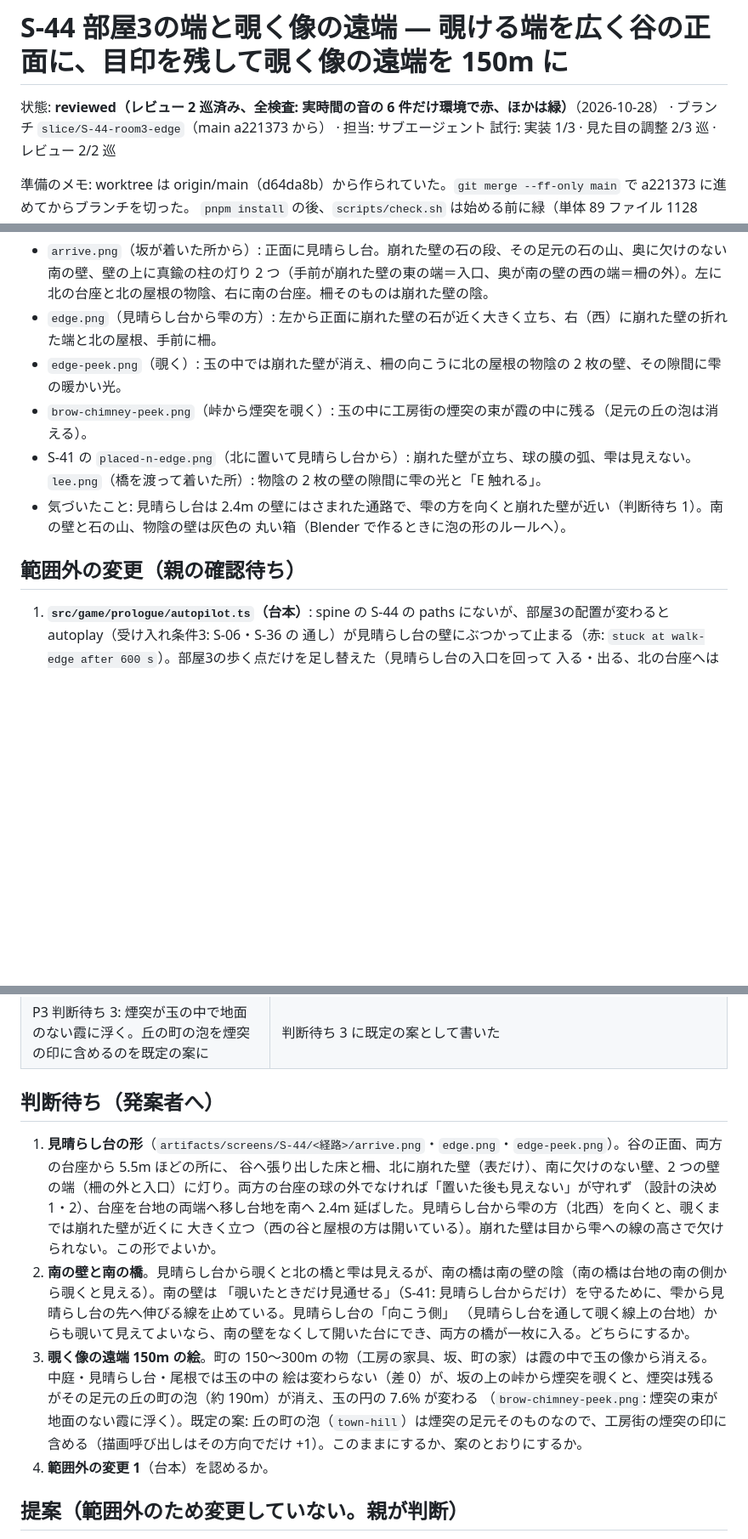
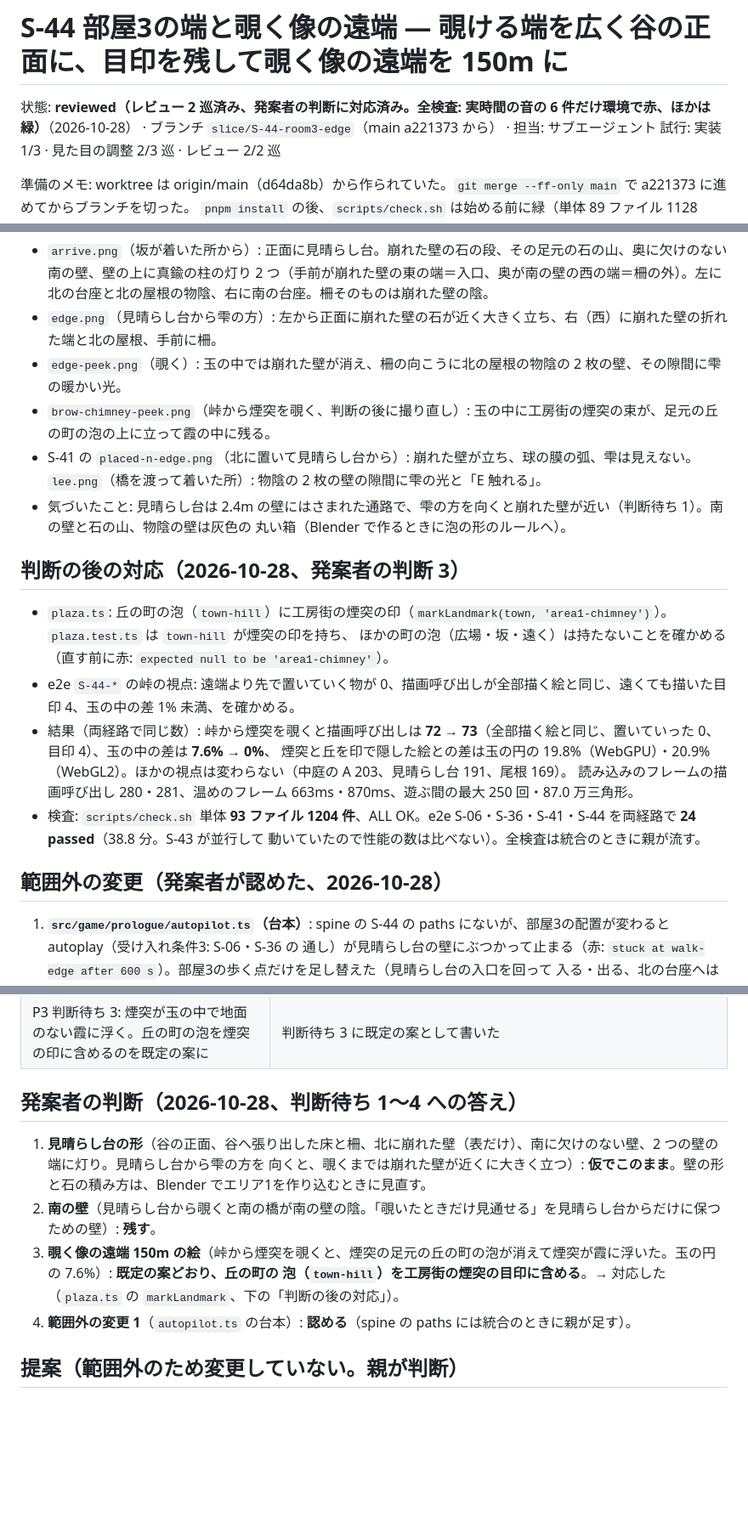
Before and after one commit to Riku-KANO/through-the-vidro, a Markdown page: process/slices/S-44.md, 3 parts joined by grey strips. Shown at 85% size. Rendered like a GitHub page; blank space fills up the shorter version.

Commit message:
S-44: 記録（発案者の判断と対応: 丘の泡を煙突の目印に、峠の描画呼び出し 72→73・玉の中の差 7.6%→0%、e2e 24 passed）
Co-Authored-By: Claude Opus 5.5 <noreply@anthropic.com>

```diff
--- a/process/slices/S-44.md
+++ b/process/slices/S-44.md
@@ -1,6 +1,6 @@
 # S-44 部屋3の端と覗く像の遠端 — 覗ける端を広く谷の正面に、目印を残して覗く像の遠端を 150m に
 
-状態: **reviewed（レビュー 2 巡済み、全検査: 実時間の音の 6 件だけ環境で赤、ほかは緑）**（2026-10-28）
+状態: **reviewed（レビュー 2 巡済み、発案者の判断に対応済み。全検査: 実時間の音の 6 件だけ環境で赤、ほかは緑）**（2026-10-28）
 · ブランチ `slice/S-44-room3-edge`（main a221373 から） · 担当: サブエージェント
 試行: 実装 1/3 · 見た目の調整 2/3 巡 · レビュー 2/2 巡
 
@@ -125,13 +125,24 @@
   2 つ（手前が崩れた壁の東の端＝入口、奥が南の壁の西の端＝柵の外）。左に北の台座と北の屋根の物陰、右に南の台座。柵そのものは崩れた壁の陰。
 - `edge.png`（見晴らし台から雫の方）: 左から正面に崩れた壁の石が近く大きく立ち、右（西）に崩れた壁の折れた端と北の屋根、手前に柵。
 - `edge-peek.png`（覗く）: 玉の中では崩れた壁が消え、柵の向こうに北の屋根の物陰の 2 枚の壁、その隙間に雫の暖かい光。
-- `brow-chimney-peek.png`（峠から煙突を覗く）: 玉の中に工房街の煙突の束が霞の中に残る（足元の丘の泡は消える）。
+- `brow-chimney-peek.png`（峠から煙突を覗く、判断の後に撮り直し）: 玉の中に工房街の煙突の束が、足元の丘の町の泡の上に立って霞の中に残る。
 - S-41 の `placed-n-edge.png`（北に置いて見晴らし台から）: 崩れた壁が立ち、球の膜の弧、雫は見えない。`lee.png`（橋を渡って着いた所）: 物陰の
   2 枚の壁の隙間に雫の光と「E 触れる」。
 - 気づいたこと: 見晴らし台は 2.4m の壁にはさまれた通路で、雫の方を向くと崩れた壁が近い（判断待ち 1）。南の壁と石の山、物陰の壁は灰色の
   丸い箱（Blender で作るときに泡の形のルールへ）。
 
-## 範囲外の変更（親の確認待ち）
+## 判断の後の対応（2026-10-28、発案者の判断 3）
+
+- `plaza.ts`: 丘の町の泡（`town-hill`）に工房街の煙突の印（`markLandmark(town, 'area1-chimney')`）。`plaza.test.ts` は `town-hill` が煙突の印を持ち、
+  ほかの町の泡（広場・坂・遠く）は持たないことを確かめる（直す前に赤: `expected null to be 'area1-chimney'`）。
+- e2e `S-44-*` の峠の視点: 遠端より先で置いていく物が 0、描画呼び出しが全部描く絵と同じ、遠くても描いた目印 4、玉の中の差 1% 未満、を確かめる。
+- 結果（両経路で同じ数）: 峠から煙突を覗くと描画呼び出しは **72 → 73**（全部描く絵と同じ、置いていった 0、目印 4）、玉の中の差は **7.6% → 0%**、
+  煙突と丘を印で隠した絵との差は玉の円の 19.8%（WebGPU）・20.9%（WebGL2）。ほかの視点は変わらない（中庭の A 203、見晴らし台 191、尾根 169）。
+  読み込みのフレームの描画呼び出し 280・281、温めのフレーム 663ms・870ms、遊ぶ間の最大 250 回・87.0 万三角形。
+- 検査: `scripts/check.sh` 単体 **93 ファイル 1204 件**、ALL OK。e2e S-06・S-36・S-41・S-44 を両経路で **24 passed**（38.8 分。S-43 が並行して
+  動いていたので性能の数は比べない）。全検査は統合のときに親が流す。
+
+## 範囲外の変更（発案者が認めた、2026-10-28）
 
 1. **`src/game/prologue/autopilot.ts`（台本）**: spine の S-44 の paths にないが、部屋3の配置が変わると autoplay（受け入れ条件3: S-06・S-36 の
    通し）が見晴らし台の壁にぶつかって止まる（赤: `stuck at walk-edge after 600 s`）。部屋3の歩く点だけを足し替えた（見晴らし台の入口を回って
@@ -171,20 +182,14 @@ reviewer エージェント（`.claude/agents/reviewer.md`）。
 | P3 S-41 の部屋3の数と絵が灯りを移す前のビルド | 全検査と、灯りを壁の端へ移した後の流し直しの数と絵に書き換えた（下の「検査」「見た目」） |
 | P3 判断待ち 3: 煙突が玉の中で地面のない霞に浮く。丘の町の泡を煙突の印に含めるのを既定の案に | 判断待ち 3 に既定の案として書いた |
 
-## 判断待ち（発案者へ）
+## 発案者の判断（2026-10-28、判断待ち 1〜4 への答え）
 
-1. **見晴らし台の形**（`artifacts/screens/S-44/<経路>/arrive.png`・`edge.png`・`edge-peek.png`）。谷の正面、両方の台座から 5.5m ほどの所に、
-   谷へ張り出した床と柵、北に崩れた壁（表だけ）、南に欠けのない壁、2 つの壁の端（柵の外と入口）に灯り。両方の台座の球の外でなければ「置いた後も見えない」が守れず
-   （設計の決め 1・2）、台座を台地の両端へ移し台地を南へ 2.4m 延ばした。見晴らし台から雫の方（北西）を向くと、覗くまでは崩れた壁が近くに
-   大きく立つ（西の谷と屋根の方は開いている）。崩れた壁は目から雫への線の高さで欠けられない。この形でよいか。
-2. **南の壁と南の橋**。見晴らし台から覗くと北の橋と雫は見えるが、南の橋は南の壁の陰（南の橋は台地の南の側から覗くと見える）。南の壁は
-   「覗いたときだけ見通せる」（S-41: 見晴らし台からだけ）を守るために、雫から見晴らし台の先へ伸びる線を止めている。見晴らし台の「向こう側」
-   （見晴らし台を通して覗く線上の台地）からも覗いて見えてよいなら、南の壁をなくして開いた台にでき、両方の橋が一枚に入る。どちらにするか。
-3. **覗く像の遠端 150m の絵**。町の 150〜300m の物（工房の家具、坂、町の家）は霞の中で玉の像から消える。中庭・見晴らし台・尾根では玉の中の
-   絵は変わらない（差 0）が、坂の上の峠から煙突を覗くと、煙突は残るがその足元の丘の町の泡（約 190m）が消え、玉の円の 7.6% が変わる
-   （`brow-chimney-peek.png`: 煙突の束が地面のない霞に浮く）。既定の案: 丘の町の泡（`town-hill`）は煙突の足元そのものなので、工房街の煙突の印に
-   含める（描画呼び出しはその方向でだけ +1）。このままにするか、案のとおりにするか。
-4. **範囲外の変更 1**（台本）を認めるか。
+1. **見晴らし台の形**（谷の正面、谷へ張り出した床と柵、北に崩れた壁（表だけ）、南に欠けのない壁、2 つの壁の端に灯り。見晴らし台から雫の方を
+   向くと、覗くまでは崩れた壁が近くに大きく立つ）: **仮でこのまま**。壁の形と石の積み方は、Blender でエリア1を作り込むときに見直す。
+2. **南の壁**（見晴らし台から覗くと南の橋が南の壁の陰。「覗いたときだけ見通せる」を見晴らし台からだけに保つための壁）: **残す**。
+3. **覗く像の遠端 150m の絵**（峠から煙突を覗くと、煙突の足元の丘の町の泡が消えて煙突が霞に浮いた。玉の円の 7.6%）: **既定の案どおり、丘の町の
+   泡（`town-hill`）を工房街の煙突の目印に含める**。→ 対応した（`plaza.ts` の `markLandmark`、下の「判断の後の対応」）。
+4. **範囲外の変更 1**（`autopilot.ts` の台本）: **認める**（spine の paths には統合のときに親が足す）。
 
 ## 提案（範囲外のため変更していない。親が判断）
 
```
Also changed, not shown: other parts of process/slices/S-44.md (+1 -1 lines).
